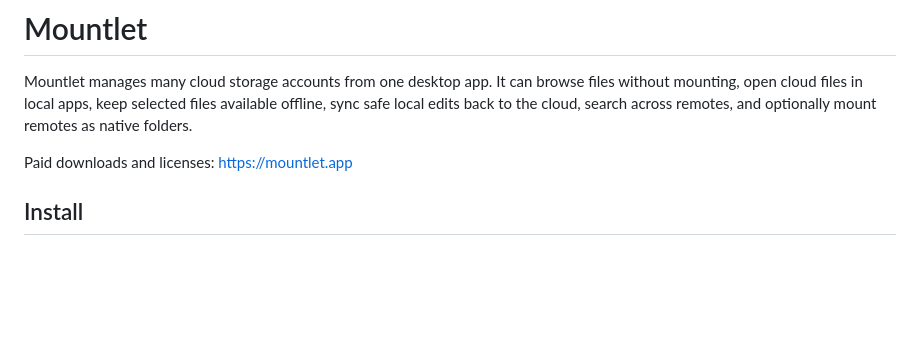
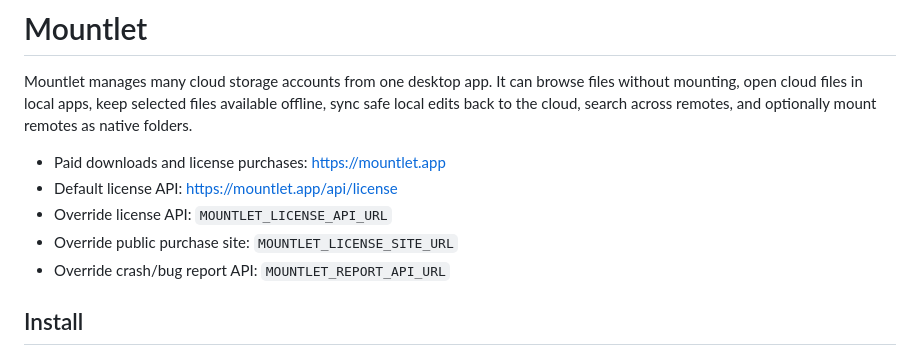
Before and after one commit to 1100soft/mountlet, a Markdown page: app/README.md, the part around the change. Rendered like a GitHub page; blank space fills up the shorter version.

Commit message:
Refresh release README

```diff
--- a/app/README.md
+++ b/app/README.md
@@ -5,7 +5,13 @@ files without mounting, open cloud files in local apps, keep selected files
 available offline, sync safe local edits back to the cloud, search across
 remotes, and optionally mount remotes as native folders.
 
-Paid downloads and licenses: https://mountlet.app
+<!-- mountlet-vars:start -->
+- Paid downloads and license purchases: https://mountlet.app
+- Default license API: https://mountlet.app/api/license
+- Override license API: `MOUNTLET_LICENSE_API_URL`
+- Override public purchase site: `MOUNTLET_LICENSE_SITE_URL`
+- Override crash/bug report API: `MOUNTLET_REPORT_API_URL`
+<!-- mountlet-vars:end -->
 
 ## Install
 
```
